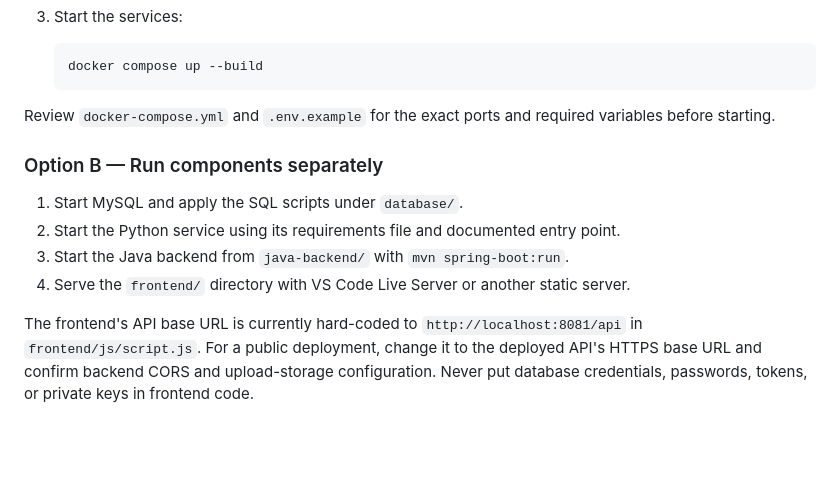
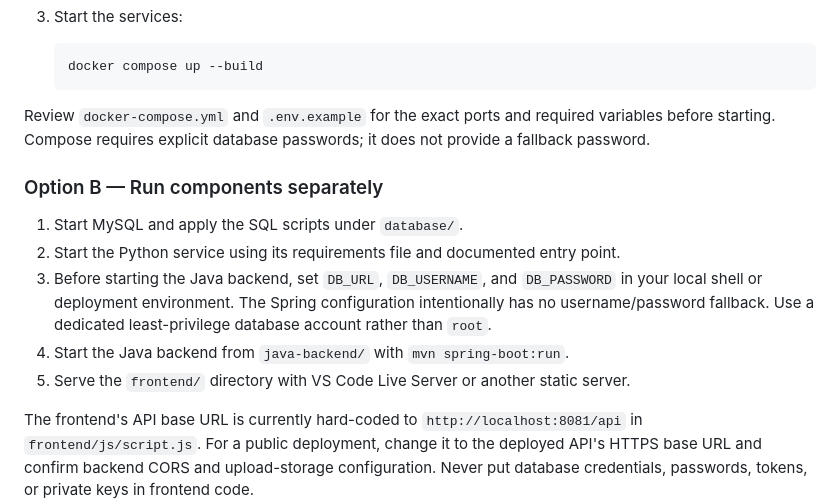
Before and after one commit to lomeshpawar/Counterfeit-Detection-System, a Markdown page: README.md, the part around the change. Rendered like a GitHub page; blank space fills up the shorter version.

Commit message:
docs: document explicit local database configuration

````diff
--- a/README.md
+++ b/README.md
@@ -83,14 +83,15 @@ Counterfeit-Detection-System/
    docker compose up --build
    ```
 
-Review `docker-compose.yml` and `.env.example` for the exact ports and required variables before starting.
+Review `docker-compose.yml` and `.env.example` for the exact ports and required variables before starting. Compose requires explicit database passwords; it does not provide a fallback password.
 
 ### Option B — Run components separately
 
 1. Start MySQL and apply the SQL scripts under `database/`.
 2. Start the Python service using its requirements file and documented entry point.
-3. Start the Java backend from `java-backend/` with `mvn spring-boot:run`.
-4. Serve the `frontend/` directory with VS Code Live Server or another static server.
+3. Before starting the Java backend, set `DB_URL`, `DB_USERNAME`, and `DB_PASSWORD` in your local shell or deployment environment. The Spring configuration intentionally has no username/password fallback. Use a dedicated least-privilege database account rather than `root`.
+4. Start the Java backend from `java-backend/` with `mvn spring-boot:run`.
+5. Serve the `frontend/` directory with VS Code Live Server or another static server.
 
 The frontend's API base URL is currently hard-coded to `http://localhost:8081/api` in `frontend/js/script.js`. For a public deployment, change it to the deployed API's HTTPS base URL and confirm backend CORS and upload-storage configuration. Never put database credentials, passwords, tokens, or private keys in frontend code.
 
````
